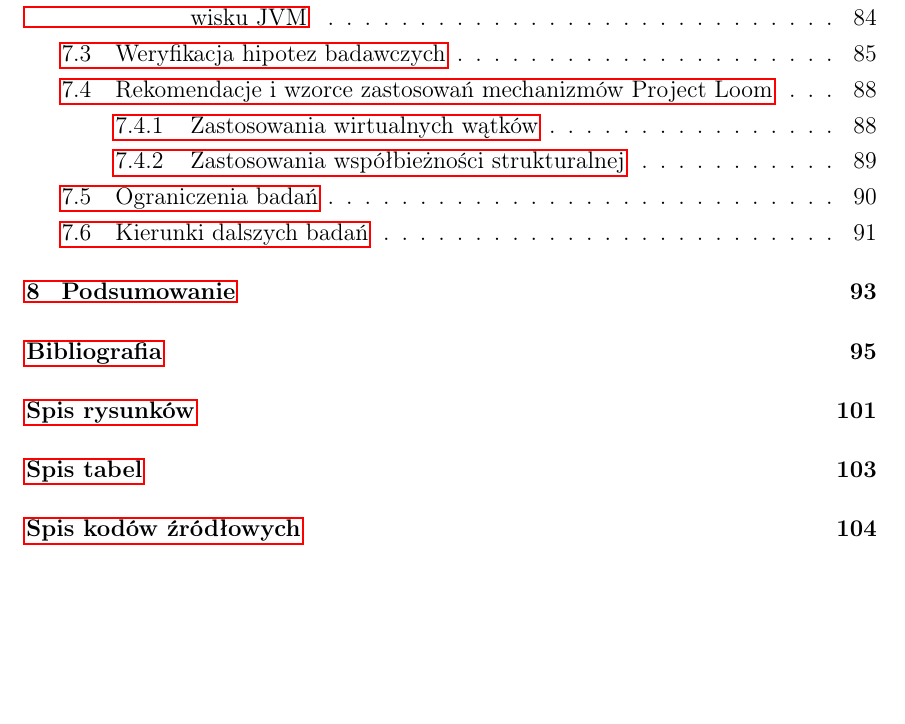
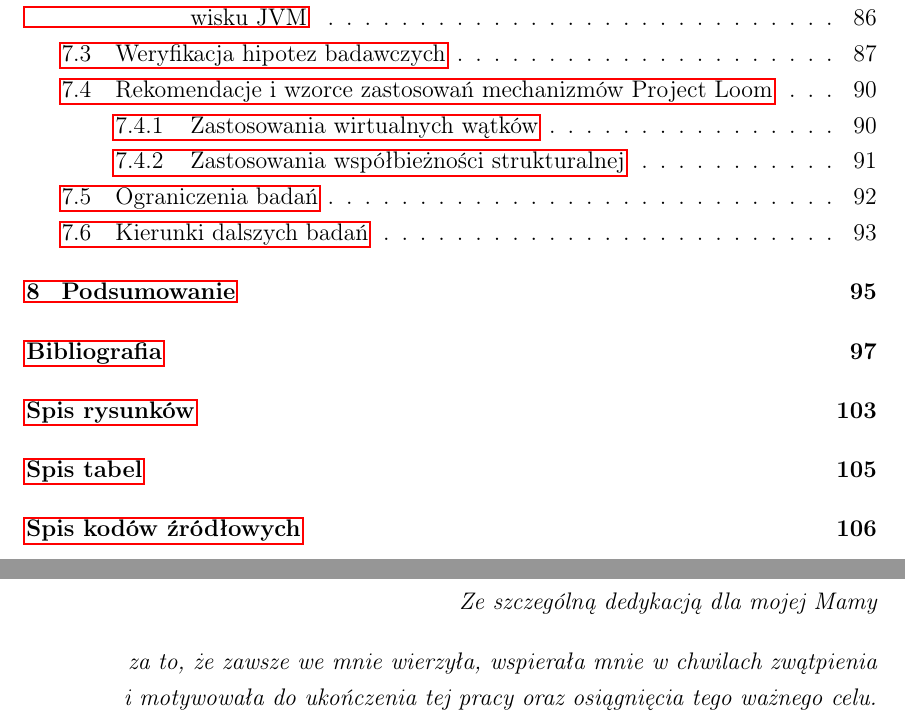
Before and after one commit to odolczykd/UG-master-thesis, a LaTeX thesis (mgr.tex, which reads rozdzialy/wstep/wstep.tex): part of page 5 of 104 before the commit and two parts of pages 5 and 7 of 106 after it, the two joined at a grey line, cut so that both start at the same text, the shorter picture padded with empty space. Compiled offline with pdfLaTeX.

Commit message:
poprawione finalne wersje

```diff
--- a/rozdzialy/wstep/wstep.tex
+++ b/rozdzialy/wstep/wstep.tex
@@ -1,12 +1,12 @@
-% \thispagestyle{empty}
+\thispagestyle{empty}
 
-% \vspace*{\fill}
+\vspace*{\fill}
 
-% \begin{flushright}
-% \itshape
-% Ze szczególną dedykacją dla mojej Mamy
+\begin{flushright}
+\itshape
+Ze szczególną dedykacją dla mojej Mamy
 
-% \vspace{1em}
-% za to, że zawsze we mnie wierzyła, wspierała mnie w chwilach zwątpienia i~motywowała do ukończenia tej pracy oraz osiągnięcia tego ważnego celu.
-% \end{flushright}
+\vspace{1em}
+za to, że zawsze we mnie wierzyła, wspierała mnie w chwilach zwątpienia i~motywowała do ukończenia tej pracy oraz osiągnięcia tego ważnego celu.
+\end{flushright}
 
```
Also changed, not shown: !FINALNE-WERSJE/Dawid-Odolczyk-MGR-druk.pdf, !FINALNE-WERSJE/Dawid-Odolczyk-MGR-oswiadczenie-v2.pdf (added), !FINALNE-WERSJE/Dawid-Odolczyk-MGR-oswiadczenie.pdf (deleted), rozdzialy/wstep/wstep.tex (2 more changed lines), 18 other files.
